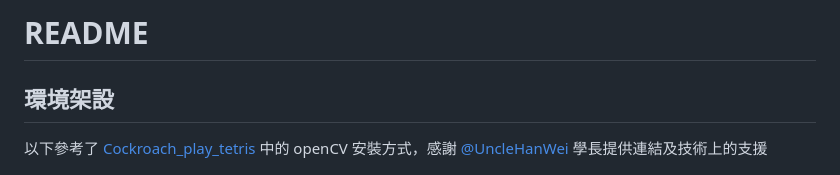
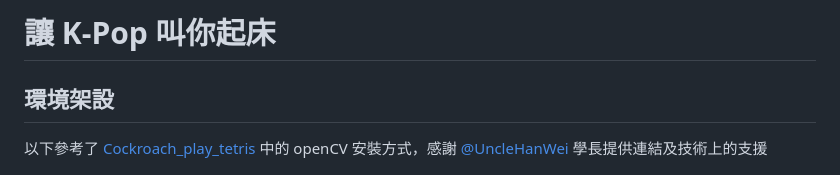
Before and after one commit to keino142857/Let-K-Pop-Wake-You-Up-1, a Markdown page: README.md, the part around the change. Drawn GitHub-style.

Commit message:
edit README again

```diff
--- a/README.md
+++ b/README.md
@@ -1,4 +1,4 @@
-# README
+# 讓 K-Pop 叫你起床
 
 
 
```
